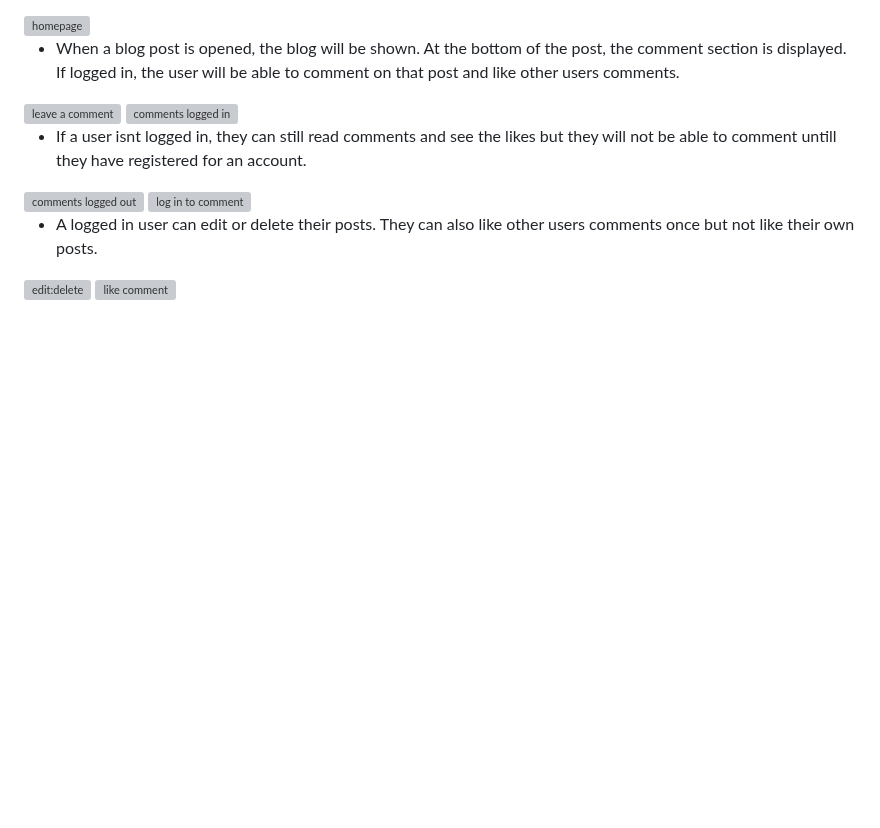
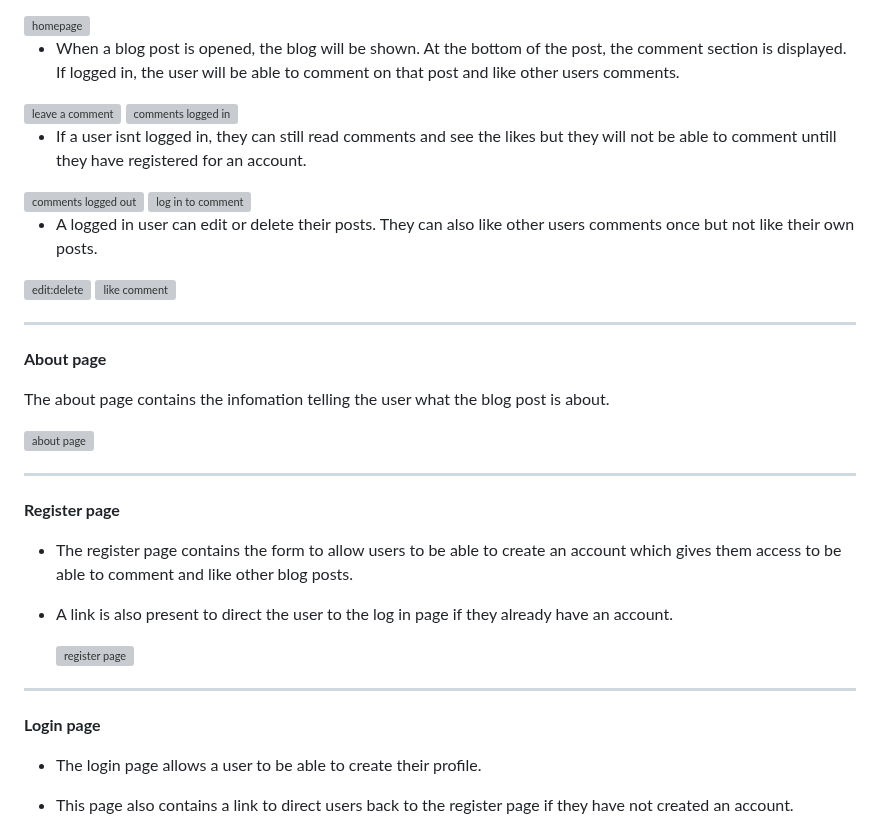
Before and after one commit to Jackevans47/f1-blog, a Markdown page: FEATURES.md, the part around one of its changes. Drawn GitHub-style; blank space fills up the shorter version; grey boxes are pictures that could not be loaded.

Commit message:
Add register and login section

```diff
--- a/FEATURES.md
+++ b/FEATURES.md
@@ -93,3 +93,32 @@ Links to the coders social media accounts. (Links will be functional in future u
 - A logged in user can edit or delete their posts. They can also like other users comments once but not like their own posts.
  <img width="156" alt="edit:delete" src="https://github.com/user-attachments/assets/a4dbdd09-f8f8-4766-b0a5-f194a47bd08c">
  <img width="345" alt="like comment" src="https://github.com/user-attachments/assets/deb21abf-dd29-424e-86c0-36d8c297548c">
+
+---
+
+**About page**
+
+The about page contains the infomation telling the user what the blog post is about.
+
+<img width="1422" alt="about page" src="https://github.com/user-attachments/assets/0d9d2ffa-dd51-4e4e-8a30-7d5b0a0b755a">
+
+
+---
+
+**Register page**
+
+- The register page contains the form to allow users to be able to create an account which gives them access to be able to comment and like other blog posts.
+
+- A link is also present to direct the user to the log in page if they already have an account.
+
+  <img width="1423" alt="register page" src="https://github.com/user-attachments/assets/cb4b9efb-6c57-4e71-bc73-293d8e74a3ed">
+
+---
+
+**Login page**
+
+- The login page allows a user to be able to create their profile.
+
+- This page also contains a link to direct users back to the register page if they have not created an account.
+
+
```
Also changed, not shown: other parts of FEATURES.md (+3 -0 lines).
